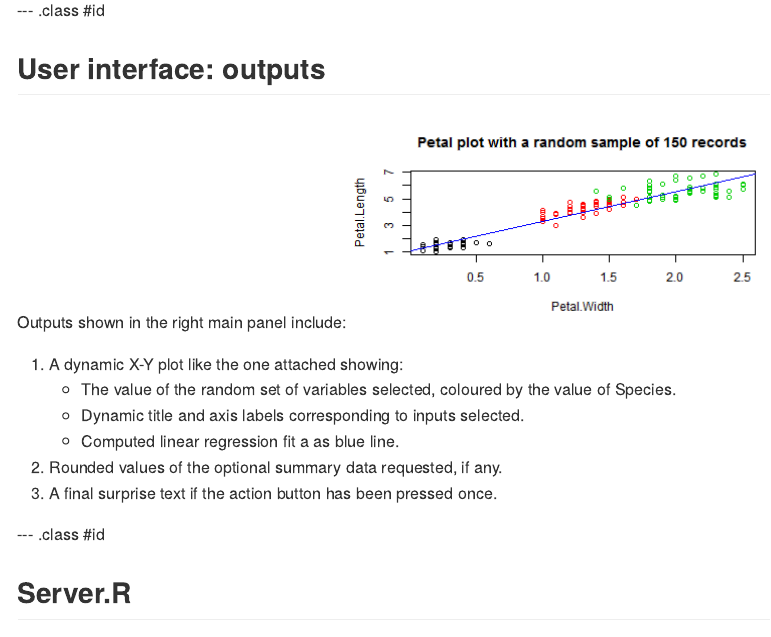
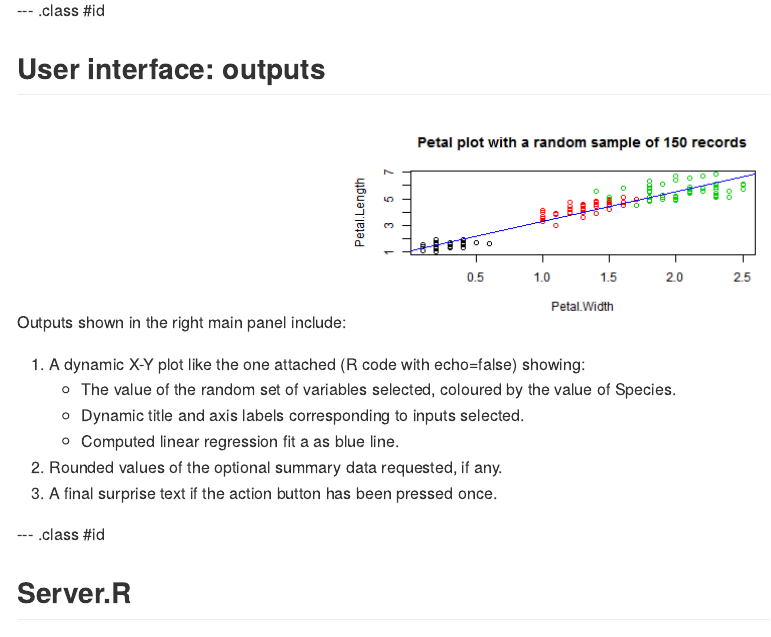
Before and after one commit to jcllorente/DevDataProj_deck, an R Markdown document (index.Rmd): the page in a window 1100 px wide, from 970 px down. The pictures show the output file index.md that the author committed with the source, drawn offline in the style of GitHub.

Commit message:
Second commit after correcting some minor errors

````diff
--- a/index.Rmd
+++ b/index.Rmd
@@ -49,7 +49,7 @@ with (iris,plot(Petal.Width,Petal.Length, col=Species,
       main="Petal plot with a random sample of 150 records"))
 abline(fit, col="blue")
 ```
-1. A dynamic X-Y plot like the one attached showing:
+1. A dynamic X-Y plot like the one attached (R code with echo=false) showing:
     * The value of the random set of variables selected, coloured by the value of Species.
     * Dynamic title and axis labels corresponding to inputs selected.
     * Computed linear regression fit a as blue line.
````
Also changed, not shown: index.html, index.md.
